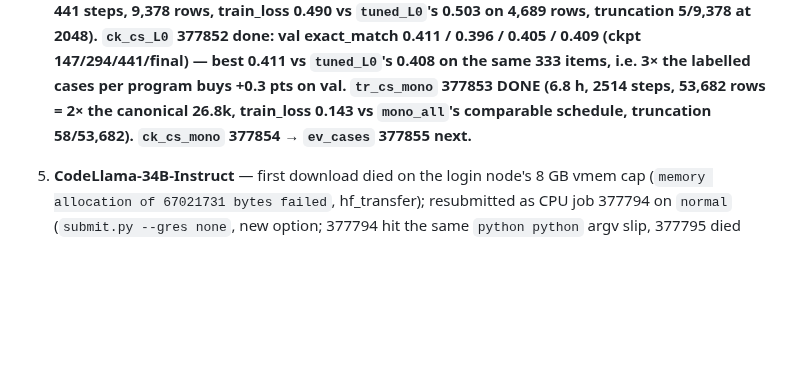
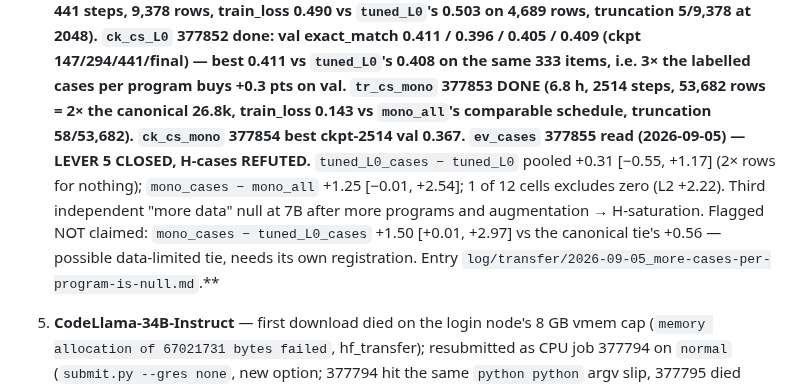
Before and after one commit to NietZteiN/obtune, a Markdown page: CLAUDE_SCRATCHPAD.md, the part around the change. Rendered like a GitHub page; blank space fills up the shorter version.

Commit message:
Scratchpad: ev_cases read
Co-Authored-By: Claude Opus 5 <noreply@anthropic.com>
Claude-Session: https://claude.ai/code/session_01RunDq92qhBVSyABUyCD9Dw

```diff
--- a/CLAUDE_SCRATCHPAD.md
+++ b/CLAUDE_SCRATCHPAD.md
@@ -450,7 +450,14 @@ Levers, in the order they are queued, each with the decision it exists to make:
    0.411 / 0.396 / 0.405 / 0.409 (ckpt 147/294/441/final) — best 0.411 vs `tuned_L0`'s 0.408 on the
    same 333 items, i.e. 3× the labelled cases per program buys +0.3 pts on val. `tr_cs_mono` 377853
    DONE (6.8 h, 2514 steps, 53,682 rows = 2× the canonical 26.8k, train_loss 0.143 vs `mono_all`'s
-   comparable schedule, truncation 58/53,682). `ck_cs_mono` 377854 → `ev_cases` 377855 next.**
+   comparable schedule, truncation 58/53,682). `ck_cs_mono` 377854 best ckpt-2514 val 0.367.**
+   **`ev_cases` 377855 read (2026-09-05) — LEVER 5 CLOSED, H-cases REFUTED.**
+   `tuned_L0_cases − tuned_L0` pooled +0.31 [−0.55, +1.17] (2× rows for nothing);
+   `mono_cases − mono_all` +1.25 [−0.01, +2.54]; 1 of 12 cells excludes zero (L2 +2.22). Third
+   independent "more data" null at 7B after more programs and augmentation → H-saturation.
+   Flagged NOT claimed: `mono_cases − tuned_L0_cases` +1.50 [+0.01, +2.97] vs the canonical tie's
+   +0.56 — possible data-limited tie, needs its own registration. Entry
+   `log/transfer/2026-09-05_more-cases-per-program-is-null.md`.**
 6. **CodeLlama-34B-Instruct** — first download died on the login node's 8 GB vmem cap
    (`memory allocation of 67021731 bytes failed`, hf_transfer); resubmitted as CPU job 377794
    on `normal` (`submit.py --gres none`, new option; 377794 hit the same `python python` argv slip, 377795 died because /tmp is node-local; the script now lives at `scripts/hf_snapshot.py`, job 377810), then
```
